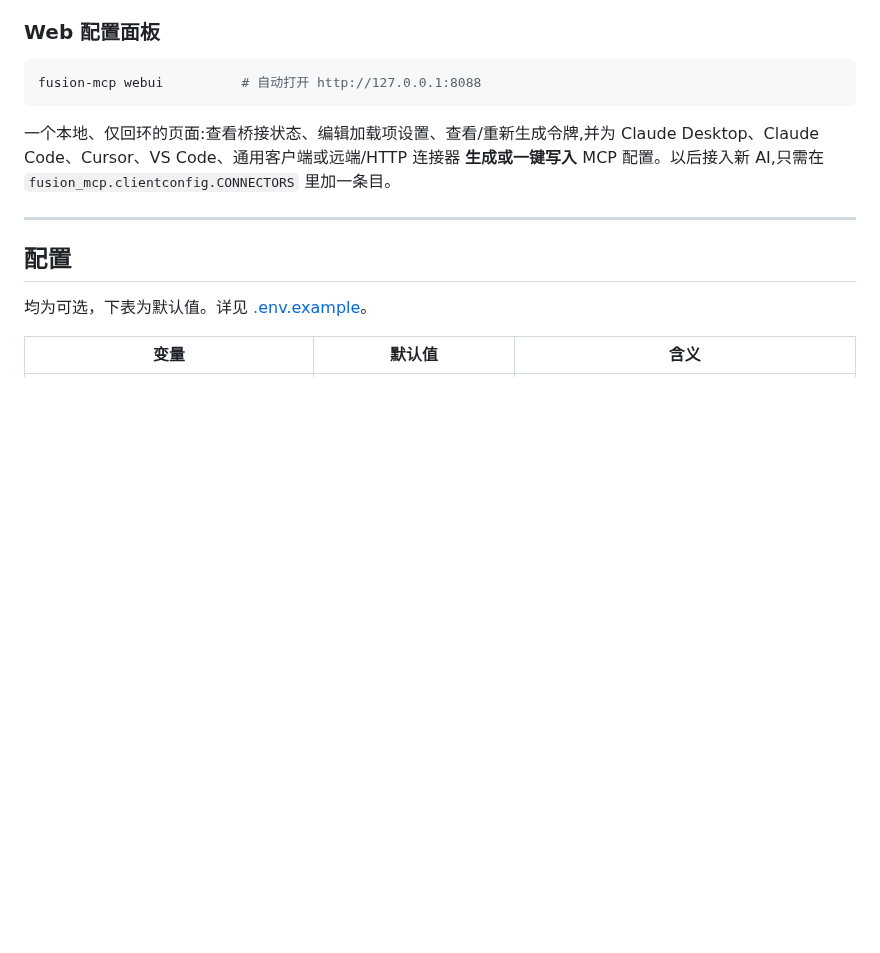
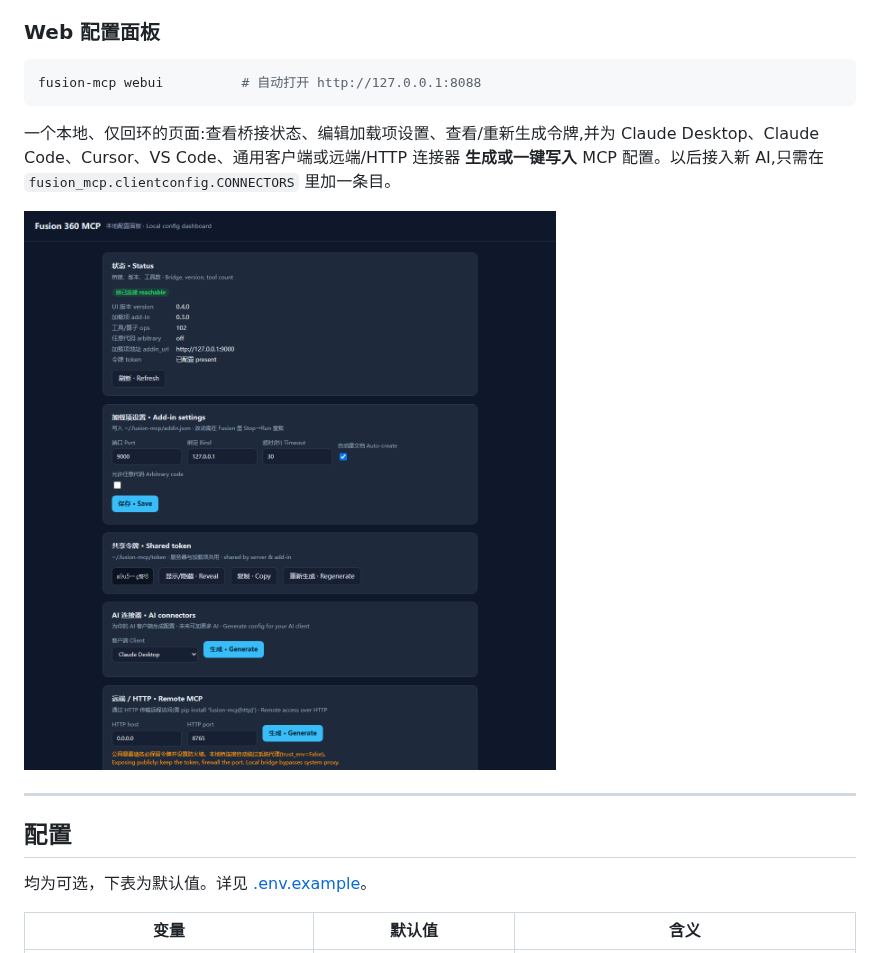
Before and after one commit to shimmerjordan/self-host-fusion360-MCP, a Markdown page: README.zh-CN.md, the part around the change. Rendered like a GitHub page; pictures changed too: docs/images/webui.png (added); blank space fills up the shorter version.

```diff
--- a/README.zh-CN.md
+++ b/README.zh-CN.md
@@ -94,6 +94,8 @@ fusion-mcp webui          # 自动打开 http://127.0.0.1:8088
 Claude Desktop、Claude Code、Cursor、VS Code、通用客户端或远端/HTTP 连接器
 **生成或一键写入** MCP 配置。以后接入新 AI,只需在 `fusion_mcp.clientconfig.CONNECTORS`
 里加一条目。
+
+![fusion-mcp webui 本地配置面板](docs/images/webui.png)
 
 ---
 
```
Also changed, not shown: README.md (+2 -0 lines).
